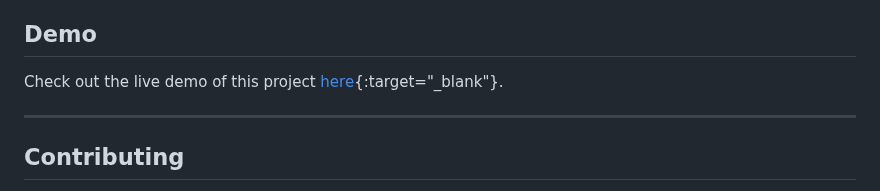
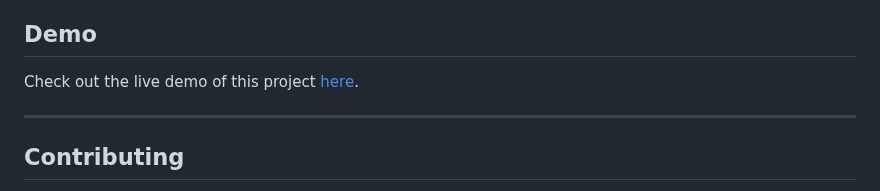
Before and after one commit to joe-shenouda/Realtime-API-based-fetcher, a Markdown page: README.md, the part around the change. GitHub-like rendering.

```diff
--- a/README.md
+++ b/README.md
@@ -84,7 +84,7 @@ To run this project locally, follow these steps:
 
 ## Demo
 
-Check out the live demo of this project [here](https://joe-shenouda.github.io/Realtime-API-based-fetcher/){:target="_blank"}.
+Check out the live demo of this project [here](https://joe-shenouda.github.io/Realtime-API-based-fetcher/).
 
 ---
 
```
